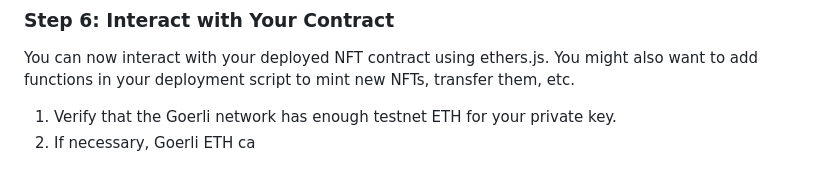
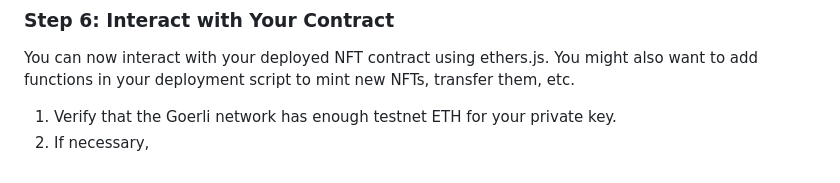
Before and after one commit to ernnies/AI-T, a Markdown page: README.md, the part around the change. Rendered like a GitHub page.

Commit message:
instruction update

```diff
--- a/README.md
+++ b/README.md
@@ -147,4 +147,4 @@ If everything is set up correctly, you should see the address of your deployed N
 You can now interact with your deployed NFT contract using ethers.js. You might also want to add functions in your deployment script to mint new NFTs, transfer them, etc.
 
 1. Verify that the Goerli network has enough testnet ETH for your private key.
-2. If necessary, Goerli ETH ca
+2. If necessary,
```
